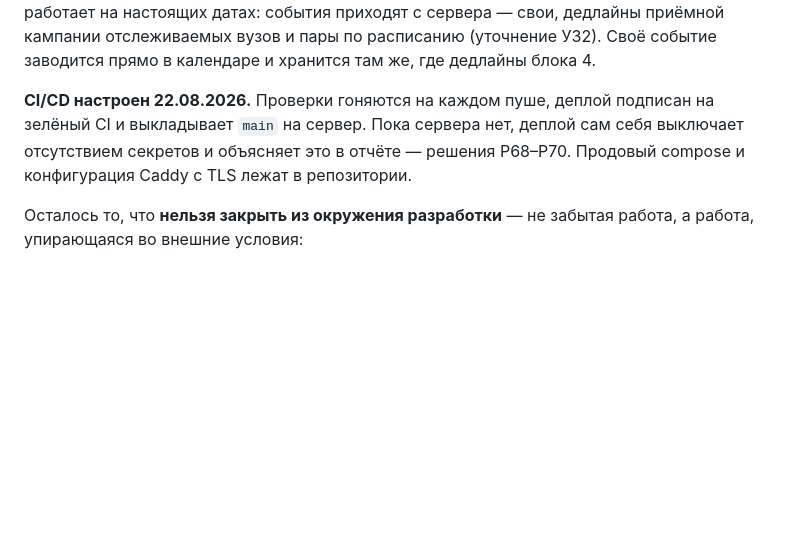
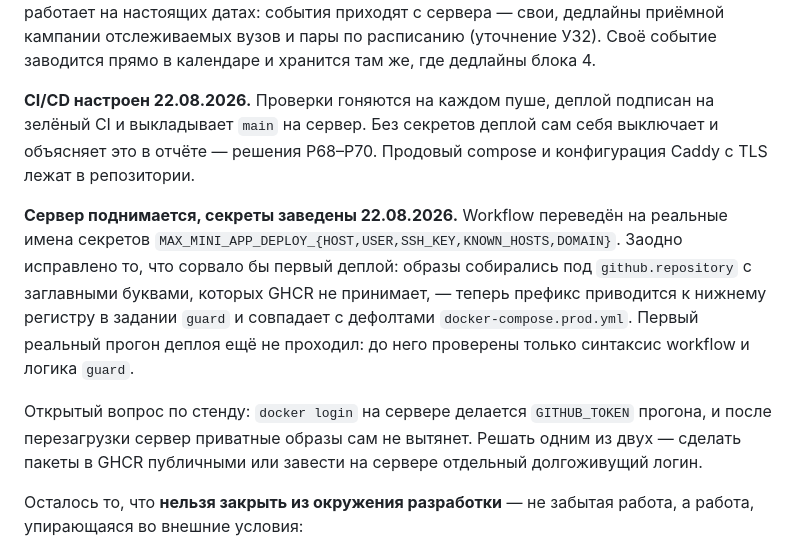
Before and after one commit to Danil-prog-coder/MAX_mini_app, a Markdown page: PLAN.md, the part around the change. Rendered like a GitHub page; blank space fills up the shorter version.

Commit message:
PLAN: секреты стенда заведены, деплой переведён на реальные параметры
Co-Authored-By: Claude Opus 5 <noreply@anthropic.com>
Claude-Session: https://claude.ai/code/session_012MjLQu8uYE8Qb1G6xDsDPN

```diff
--- a/PLAN.md
+++ b/PLAN.md
@@ -34,9 +34,22 @@ Postgres и Redis.
 календаре и хранится там же, где дедлайны блока 4.
 
 **CI/CD настроен 22.08.2026.** Проверки гоняются на каждом пуше, деплой
-подписан на зелёный CI и выкладывает `main` на сервер. Пока сервера нет, деплой
-сам себя выключает отсутствием секретов и объясняет это в отчёте — решения
-Р68–Р70. Продовый compose и конфигурация Caddy с TLS лежат в репозитории.
+подписан на зелёный CI и выкладывает `main` на сервер. Без секретов деплой сам
+себя выключает и объясняет это в отчёте — решения Р68–Р70. Продовый compose и
+конфигурация Caddy с TLS лежат в репозитории.
+
+**Сервер поднимается, секреты заведены 22.08.2026.** Workflow переведён на
+реальные имена секретов `MAX_MINI_APP_DEPLOY_{HOST,USER,SSH_KEY,KNOWN_HOSTS,DOMAIN}`.
+Заодно исправлено то, что сорвало бы первый деплой: образы собирались под
+`github.repository` с заглавными буквами, которых GHCR не принимает, — теперь
+префикс приводится к нижнему регистру в задании `guard` и совпадает с
+дефолтами `docker-compose.prod.yml`. Первый реальный прогон деплоя ещё не
+проходил: до него проверены только синтаксис workflow и логика `guard`.
+
+Открытый вопрос по стенду: `docker login` на сервере делается `GITHUB_TOKEN`
+прогона, и после перезагрузки сервер приватные образы сам не вытянет. Решать
+одним из двух — сделать пакеты в GHCR публичными или завести на сервере
+отдельный долгоживущий логин.
 
 Осталось то, что **нельзя закрыть из окружения разработки** — не забытая
 работа, а работа, упирающаяся во внешние условия:
```
